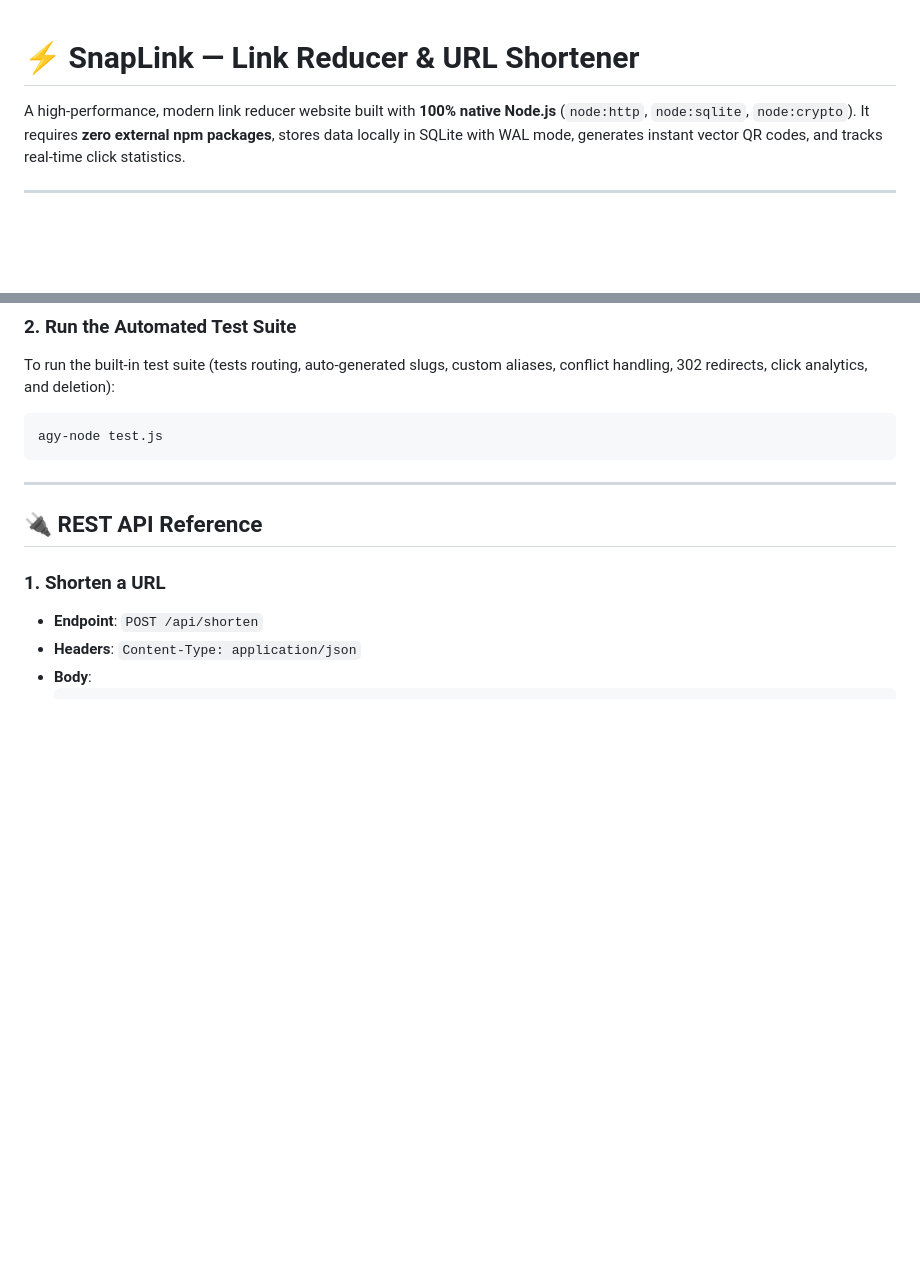
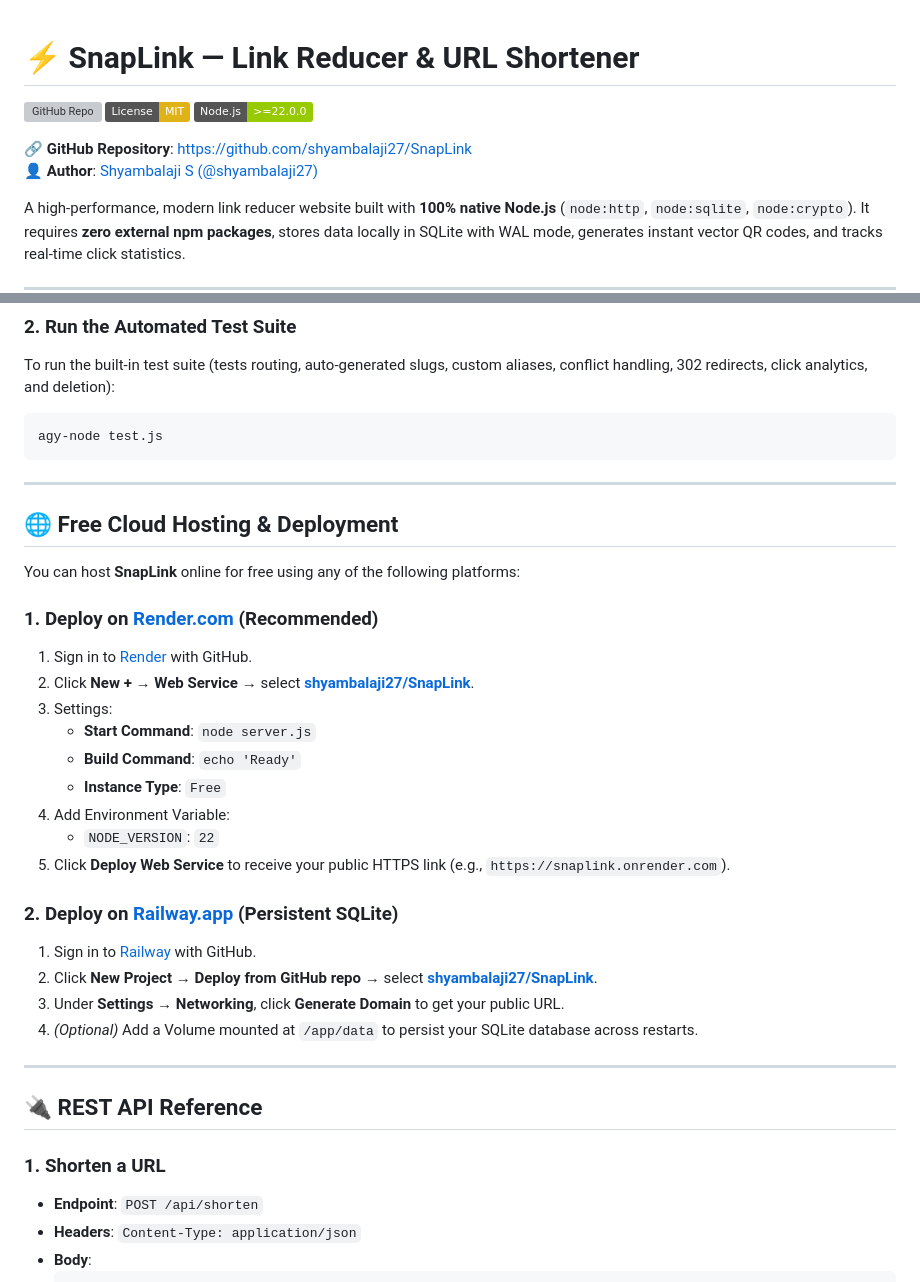
Before and after one commit to shyambalaji27/SnapLink, a Markdown page: README.md, 2 parts joined by grey strips. GitHub-like rendering; badges without logos; blank space fills up the shorter version; grey boxes are pictures that could not be loaded.

Commit message:
Initial commit: SnapLink URL Shortener & Link Reducer

````diff
--- a/README.md
+++ b/README.md
@@ -1,4 +1,11 @@
 # ⚡ SnapLink — Link Reducer & URL Shortener
+
+[![GitHub Repo](https://img.shields.io/badge/GitHub-shyambalaji27%2FSnapLink-blue?logo=github)](https://github.com/shyambalaji27/SnapLink)
+[![License: MIT](https://img.shields.io/badge/License-MIT-yellow.svg)](https://opensource.org/licenses/MIT)
+[![Node.js](https://img.shields.io/badge/Node.js-%3E%3D22.0.0-green.svg)](https://nodejs.org/)
+
+🔗 **GitHub Repository**: [https://github.com/shyambalaji27/SnapLink](https://github.com/shyambalaji27/SnapLink)
+👤 **Author**: [Shyambalaji S (@shyambalaji27)](https://github.com/shyambalaji27)
 
 A high-performance, modern link reducer website built with **100% native Node.js** (`node:http`, `node:sqlite`, `node:crypto`). It requires **zero external npm packages**, stores data locally in SQLite with WAL mode, generates instant vector QR codes, and tracks real-time click statistics.
 
@@ -48,6 +55,29 @@ To run the built-in test suite (tests routing, auto-generated slugs, custom alia
 ```bash
 agy-node test.js
 ```
+
+---
+
+## 🌐 Free Cloud Hosting & Deployment
+
+You can host **SnapLink** online for free using any of the following platforms:
+
+### 1. Deploy on [Render.com](https://render.com) (Recommended)
+1. Sign in to [Render](https://render.com) with GitHub.
+2. Click **New +** → **Web Service** → select **[shyambalaji27/SnapLink](https://github.com/shyambalaji27/SnapLink)**.
+3. Settings:
+   - **Start Command**: `node server.js`
+   - **Build Command**: `echo 'Ready'`
+   - **Instance Type**: `Free`
+4. Add Environment Variable:
+   - `NODE_VERSION`: `22`
+5. Click **Deploy Web Service** to receive your public HTTPS link (e.g., `https://snaplink.onrender.com`).
+
+### 2. Deploy on [Railway.app](https://railway.com) (Persistent SQLite)
+1. Sign in to [Railway](https://railway.com) with GitHub.
+2. Click **New Project** → **Deploy from GitHub repo** → select **[shyambalaji27/SnapLink](https://github.com/shyambalaji27/SnapLink)**.
+3. Under **Settings** → **Networking**, click **Generate Domain** to get your public URL.
+4. *(Optional)* Add a Volume mounted at `/app/data` to persist your SQLite database across restarts.
 
 ---
 
````
